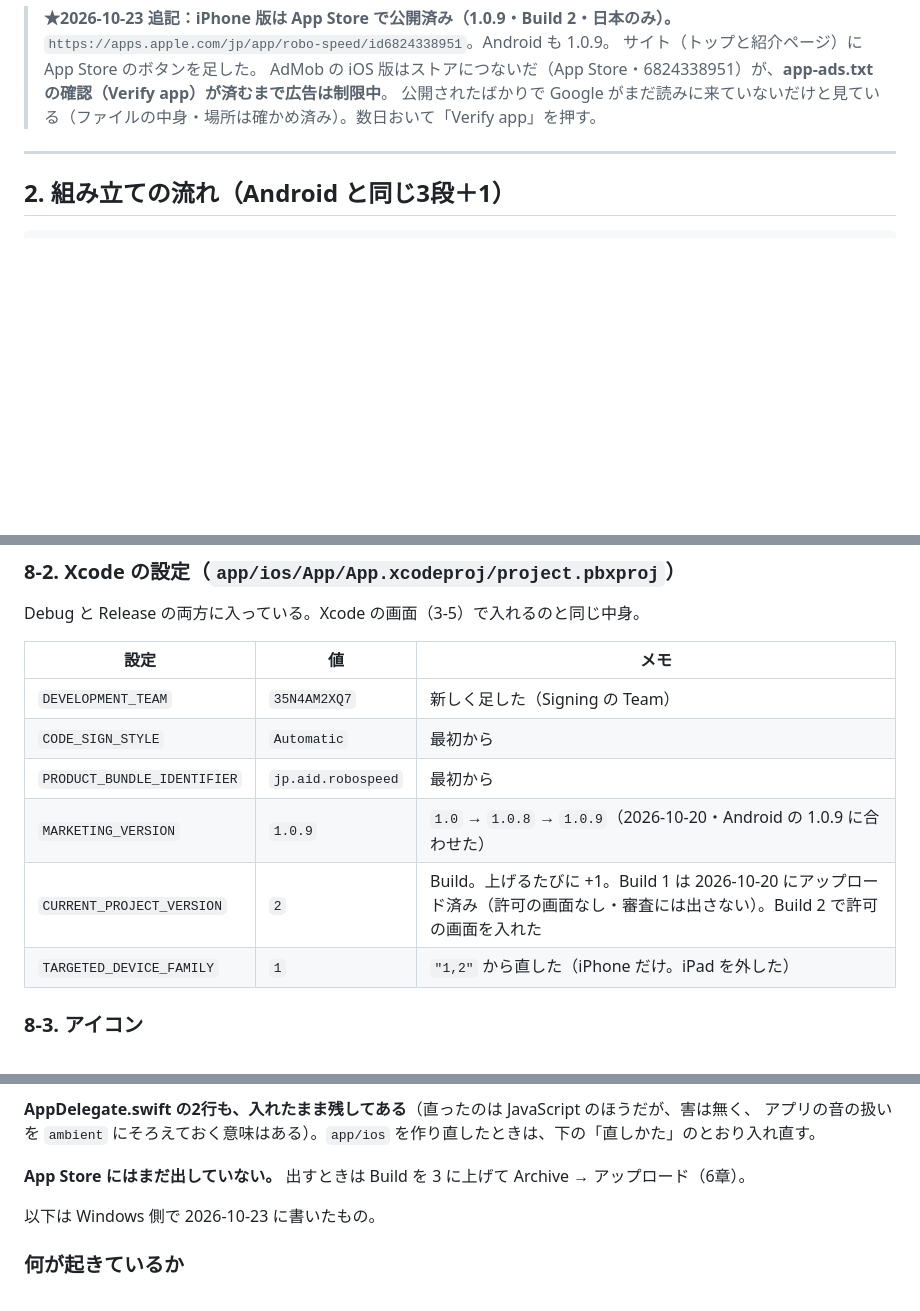
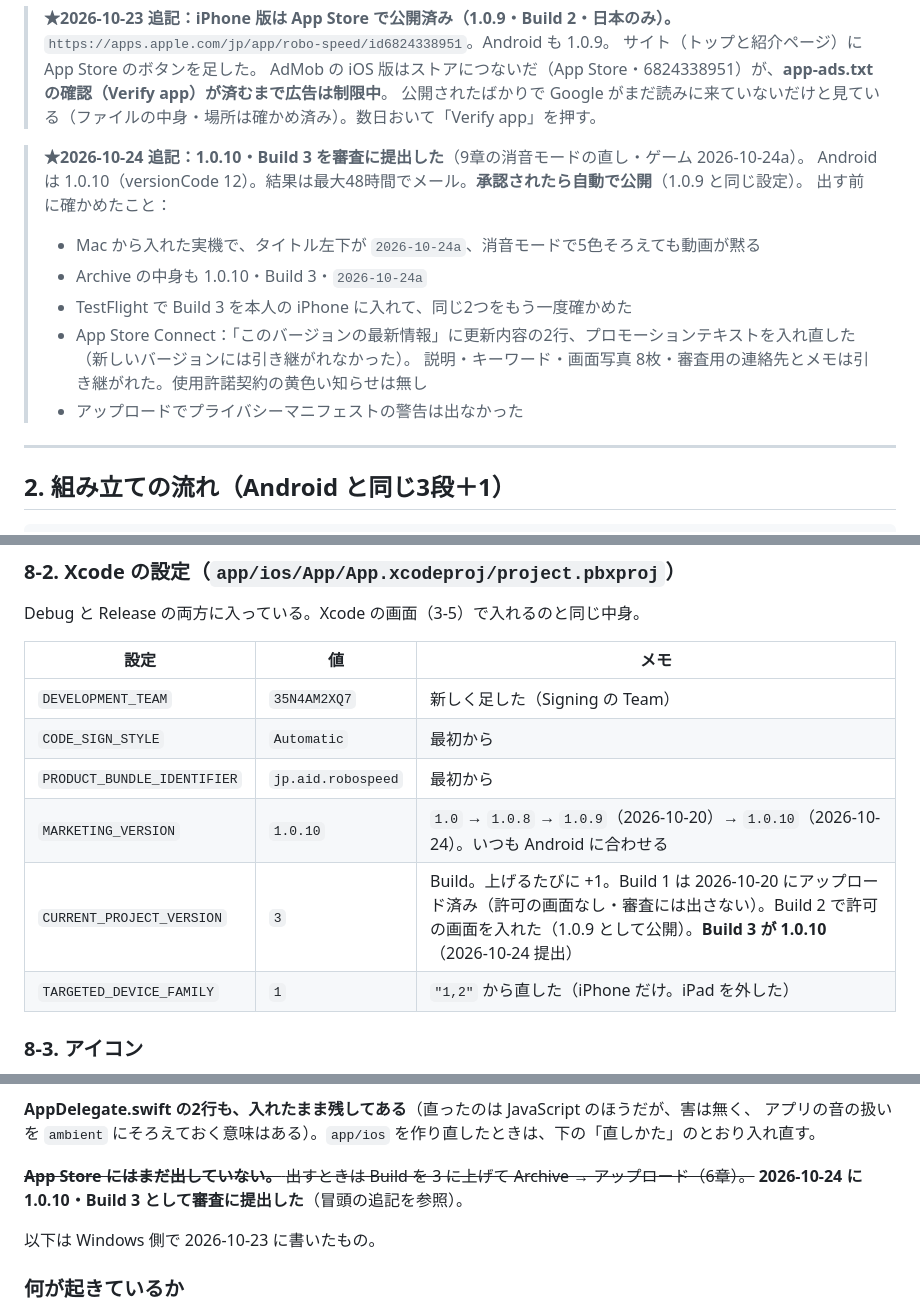
Before and after one commit to lonlordleon-boop/robospeed, a Markdown page: app/iOS版の手順.md, 3 parts joined by grey strips. Drawn GitHub-style; blank space fills up the shorter version.

Commit message:
iOS 1.0.10（Build 3）を審査に提出：手順書に記録
消音モードの直し（ゲーム 2026-10-24a）を入れた版。実機・Archive・TestFlight で
版の表示と消音を確かめてから提出した。Xcode の版（1.0.10・Build 3）と、
9章の「まだ出していない」も直した。

Co-Authored-By: Claude Opus 5.5 <noreply@anthropic.com>

```diff
--- a/app/iOS版の手順.md
+++ b/app/iOS版の手順.md
@@ -36,6 +36,16 @@
 > サイト（トップと紹介ページ）に App Store のボタンを足した。
 > AdMob の iOS 版はストアにつないだ（App Store・6824338951）が、**app-ads.txt の確認（Verify app）が済むまで広告は制限中**。
 > 公開されたばかりで Google がまだ読みに来ていないだけと見ている（ファイルの中身・場所は確かめ済み）。数日おいて「Verify app」を押す。
+
+> **★2026-10-24 追記：1.0.10・Build 3 を審査に提出した**（9章の消音モードの直し・ゲーム 2026-10-24a）。
+> Android は 1.0.10（versionCode 12）。結果は最大48時間でメール。**承認されたら自動で公開**（1.0.9 と同じ設定）。
+> 出す前に確かめたこと：
+> - Mac から入れた実機で、タイトル左下が `2026-10-24a`、消音モードで5色そろえても動画が黙る
+> - Archive の中身も 1.0.10・Build 3・`2026-10-24a`
+> - TestFlight で Build 3 を本人の iPhone に入れて、同じ2つをもう一度確かめた
+> - App Store Connect：「このバージョンの最新情報」に更新内容の2行、プロモーションテキストを入れ直した（新しいバージョンには引き継がれなかった）。
+>   説明・キーワード・画面写真 8枚・審査用の連絡先とメモは引き継がれた。使用許諾契約の黄色い知らせは無し
+> - アップロードでプライバシーマニフェストの警告は出なかった
 
 ---
 
@@ -240,8 +250,8 @@ Debug と Release の両方に入っている。Xcode の画面（3-5）で入
 | `DEVELOPMENT_TEAM` | `35N4AM2XQ7` | 新しく足した（Signing の Team） |
 | `CODE_SIGN_STYLE` | `Automatic` | 最初から |
 | `PRODUCT_BUNDLE_IDENTIFIER` | `jp.aid.robospeed` | 最初から |
-| `MARKETING_VERSION` | `1.0.9` | `1.0` → `1.0.8` → `1.0.9`（2026-10-20・Android の 1.0.9 に合わせた） |
-| `CURRENT_PROJECT_VERSION` | `2` | Build。上げるたびに +1。Build 1 は 2026-10-20 にアップロード済み（許可の画面なし・審査には出さない）。Build 2 で許可の画面を入れた |
+| `MARKETING_VERSION` | `1.0.10` | `1.0` → `1.0.8` → `1.0.9`（2026-10-20）→ `1.0.10`（2026-10-24）。いつも Android に合わせる |
+| `CURRENT_PROJECT_VERSION` | `3` | Build。上げるたびに +1。Build 1 は 2026-10-20 にアップロード済み（許可の画面なし・審査には出さない）。Build 2 で許可の画面を入れた（1.0.9 として公開）。**Build 3 が 1.0.10**（2026-10-24 提出） |
 | `TARGETED_DEVICE_FAMILY` | `1` | `"1,2"` から直した（iPhone だけ。iPad を外した） |
 
 ### 8-3. アイコン
@@ -307,7 +317,8 @@ if (navigator.audioSession) { navigator.audioSession.type = "ambient"; }
 **AppDelegate.swift の2行も、入れたまま残してある**（直ったのは JavaScript のほうだが、害は無く、
 アプリの音の扱いを `ambient` にそろえておく意味はある）。`app/ios` を作り直したときは、下の「直しかた」のとおり入れ直す。
 
-**App Store にはまだ出していない。** 出すときは Build を 3 に上げて Archive → アップロード（6章）。
+~~**App Store にはまだ出していない。** 出すときは Build を 3 に上げて Archive → アップロード（6章）。~~
+**2026-10-24 に 1.0.10・Build 3 として審査に提出した**（冒頭の追記を参照）。
 
 以下は Windows 側で 2026-10-23 に書いたもの。
 
```
